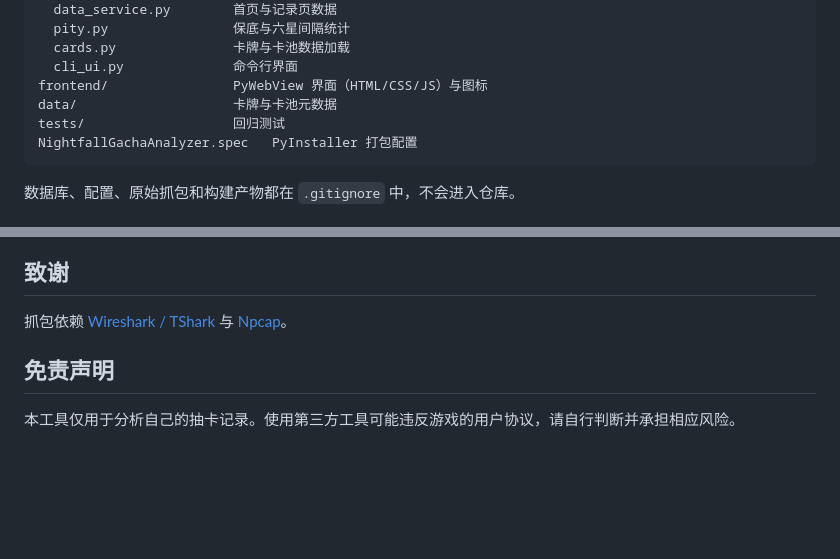
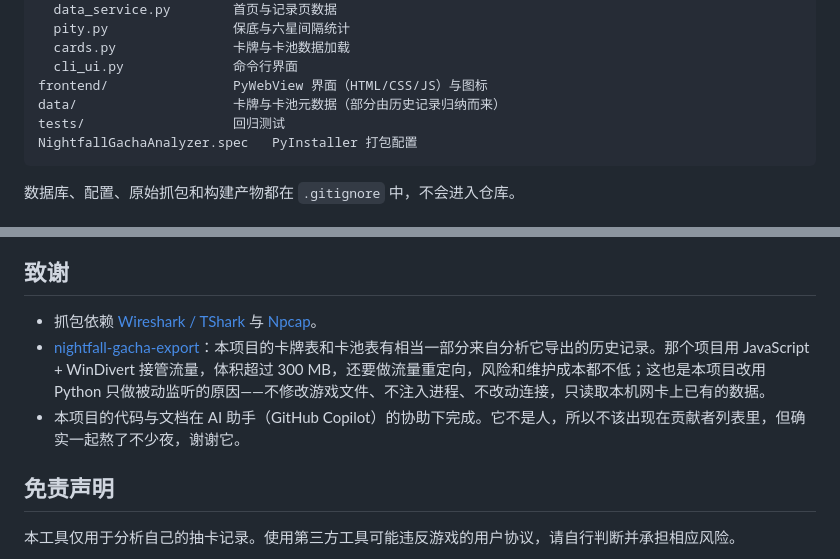
Before and after one commit to Grey-Zero/nightfall-gacha-analyzer, a Markdown page: README.md, 2 parts joined by grey strips. GitHub-like rendering; blank space fills up the shorter version.

Commit message:
Docs: credit nightfall-gacha-export and AI assistance

````diff
--- a/README.md
+++ b/README.md
@@ -153,7 +153,7 @@ nightfall/
   cards.py               卡牌与卡池数据加载
   cli_ui.py              命令行界面
 frontend/                PyWebView 界面（HTML/CSS/JS）与图标
-data/                    卡牌与卡池元数据
+data/                    卡牌与卡池元数据（部分由历史记录归纳而来）
 tests/                   回归测试
 NightfallGachaAnalyzer.spec   PyInstaller 打包配置
 ```
@@ -190,7 +190,9 @@ python -m pytest tests -q
 
 ## 致谢
 
-抓包依赖 [Wireshark / TShark](https://www.wireshark.org/) 与 [Npcap](https://npcap.com/)。
+- 抓包依赖 [Wireshark / TShark](https://www.wireshark.org/) 与 [Npcap](https://npcap.com/)。
+- [nightfall-gacha-export](https://github.com/MILImusic/nightfall-gacha-export)：本项目的卡牌表和卡池表有相当一部分来自分析它导出的历史记录。那个项目用 JavaScript + WinDivert 接管流量，体积超过 300 MB，还要做流量重定向，风险和维护成本都不低；这也是本项目改用 Python 只做被动监听的原因——不修改游戏文件、不注入进程、不改动连接，只读取本机网卡上已有的数据。
+- 本项目的代码与文档在 AI 助手（GitHub Copilot）的协助下完成。它不是人，所以不该出现在贡献者列表里，但确实一起熬了不少夜，谢谢它。
 
 ## 免责声明
 
````
